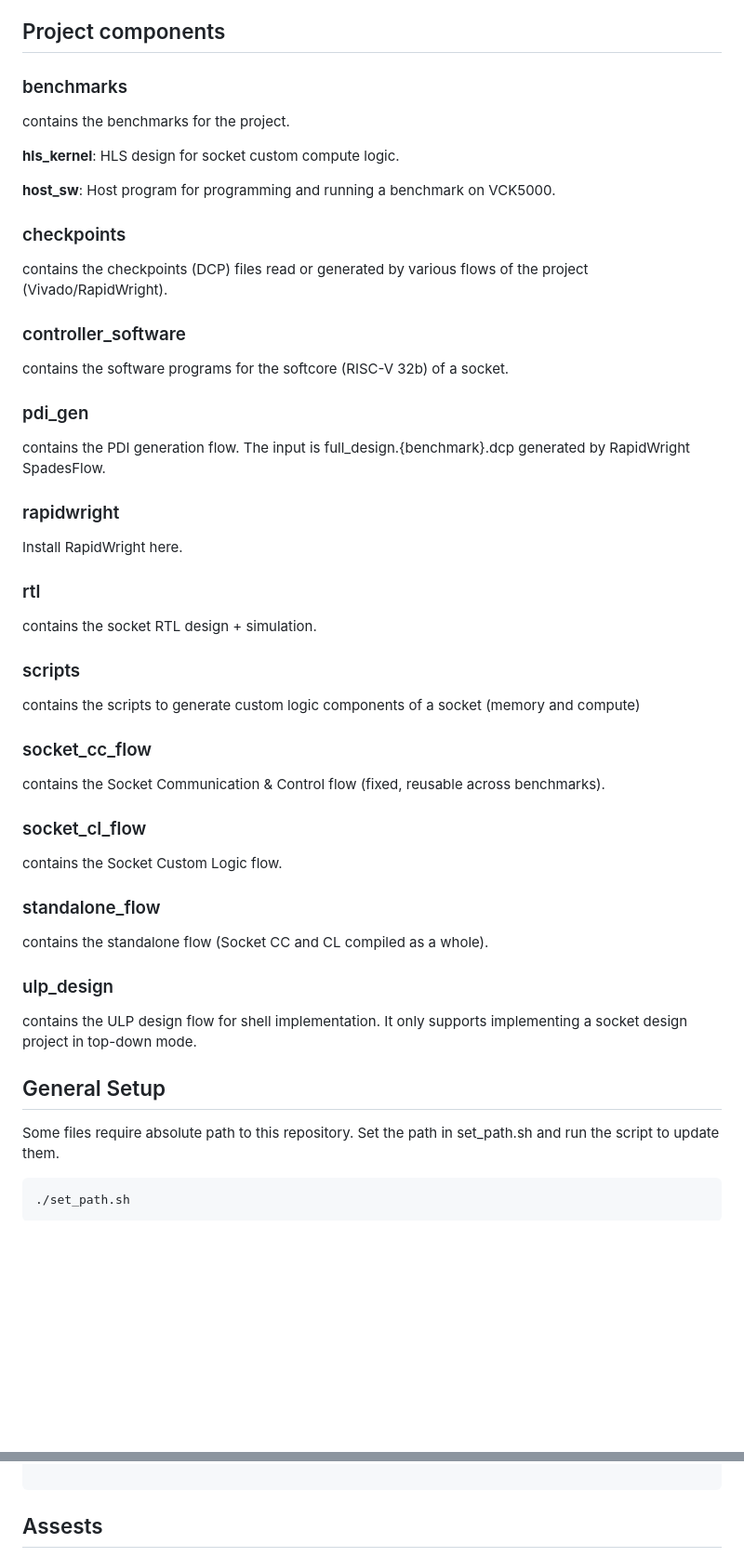
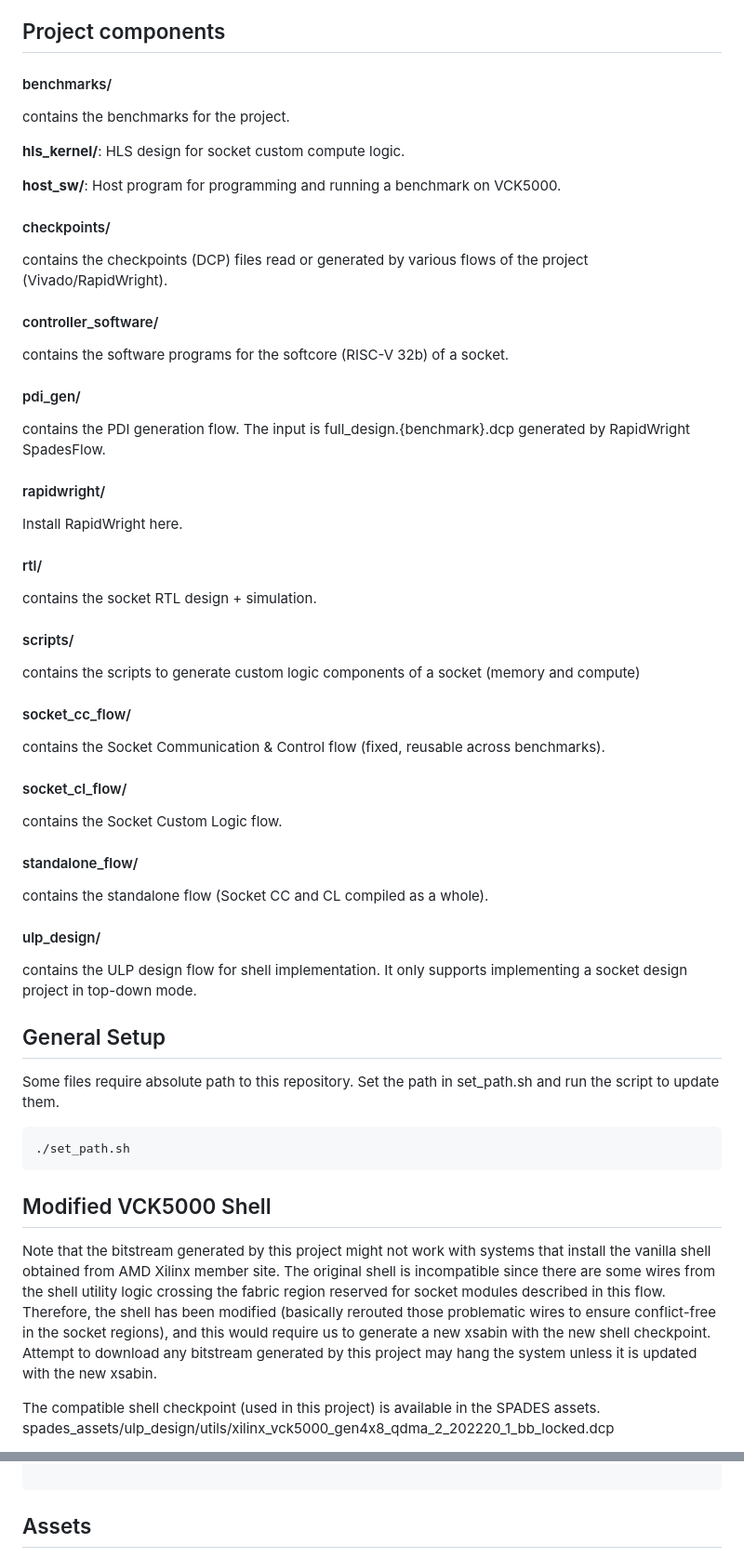
Before and after one commit to nqdtan/spades, a Markdown page: README.md, 2 parts joined by grey strips. Shown: that part at 93% size. GitHub-like rendering; blank space fills up the shorter version.

````diff
--- a/README.md
+++ b/README.md
@@ -25,55 +25,55 @@ Documentation in-progress
 
 ## Project components
 
-### benchmarks
+#### benchmarks/
 
 contains the benchmarks for the project.
 
-**hls\_kernel**: HLS design for socket custom compute logic.
+**hls\_kernel/**: HLS design for socket custom compute logic.
 
-**host\_sw**: Host program for programming and running a benchmark on VCK5000.
+**host\_sw/**: Host program for programming and running a benchmark on VCK5000.
 
-### checkpoints
+#### checkpoints/
 
 contains the checkpoints (DCP) files read or generated by various flows
 of the project (Vivado/RapidWright).
 
-### controller_software
+#### controller_software/
 
 contains the software programs for the softcore (RISC-V 32b) of
 a socket.
 
-### pdi_gen
+#### pdi_gen/
 
 contains the PDI generation flow. The input is full\_design.{benchmark}.dcp
 generated by RapidWright SpadesFlow.
 
-### rapidwright
+#### rapidwright/
 
 Install RapidWright here.
 
-### rtl
+#### rtl/
 
 contains the socket RTL design + simulation.
 
-### scripts
+#### scripts/
 
 contains the scripts to generate custom logic components of a socket (memory
 and compute)
 
-### socket_cc_flow
+#### socket_cc_flow/
 
 contains the Socket Communication & Control flow (fixed, reusable across benchmarks).
 
-### socket_cl_flow
+#### socket_cl_flow/
 
 contains the Socket Custom Logic flow.
 
-### standalone_flow
+#### standalone_flow/
 
 contains the standalone flow (Socket CC and CL compiled as a whole).
 
-### ulp_design
+#### ulp_design/
 
 contains the ULP design flow for shell implementation. It only supports implementing
 a socket design project in top-down mode.
@@ -85,3 +85,19 @@ and run the script to update them.
 
 ```
 ./set_path.sh
+```
+## Modified VCK5000 Shell
+
+Note that the bitstream generated by this project might not work with systems that
+install the vanilla shell obtained from AMD Xilinx member site. The original
+shell is incompatible since there are some wires from the shell utility logic
+crossing the fabric region reserved for socket modules described in this flow.
+Therefore, the shell has been modified (basically rerouted those problematic wires
+to ensure conflict-free in the socket regions), and this would require us to
+generate a new xsabin with the new shell checkpoint. Attempt to download
+any bitstream generated by this project may hang the system unless it is updated
+with the new xsabin.
+
+The compatible shell checkpoint (used in this project) is available in the SPADES assets.
+spades_assets/ulp_design/utils/xilinx_vck5000_gen4x8_qdma_2_202220_1_bb_locked.dcp
+
@@ -183,5 +224,5 @@ make app=matmul
 
 ```
 
-## Assests
+## Assets
 
````
Also changed, not shown: other parts of README.md (+27 -2 lines).
